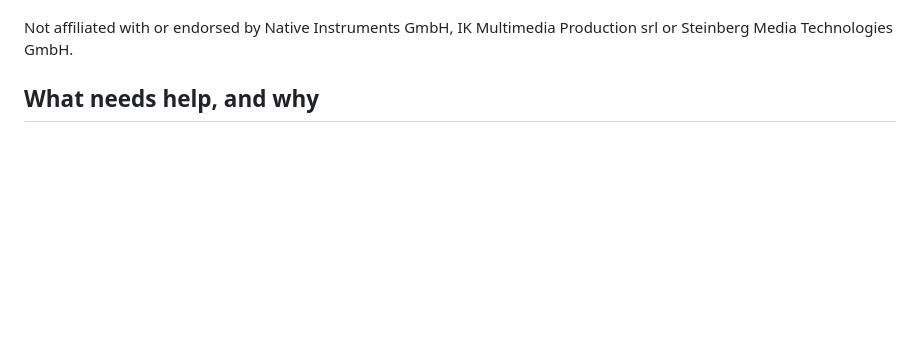
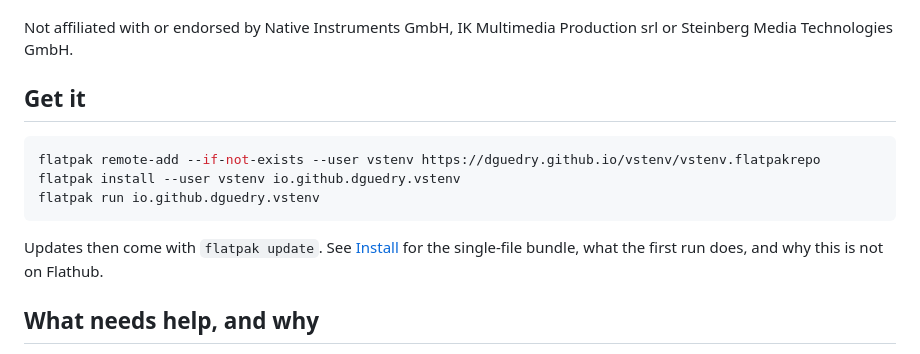
Before and after one commit to dguedry/vstenv, a Markdown page: README.md, the part around the change. GitHub-like rendering; blank space fills up the shorter version.

Commit message:
README: put the install commands at the top
The install instructions were under "Install" at line 230, after the
compatibility tables -- a reader who only wants to install the thing had
to scroll past everything else to find out how, and the new remote was
buried with them.

Lead with the three commands that add the repo and install the app, and
link down to the full section for the bundle, what the first run does,
and why this is not on Flathub. Also point the repository's homepage at
the install page, which was unset.

Co-Authored-By: Claude Opus 5 <noreply@anthropic.com>

````diff
--- a/README.md
+++ b/README.md
@@ -19,6 +19,17 @@ add another vendor without touching the core. Most other plugins need no
 module: run their installer from the Install tab.
 
 Not affiliated with or endorsed by Native Instruments GmbH, IK Multimedia Production srl or Steinberg Media Technologies GmbH.
+
+## Get it
+
+```sh
+flatpak remote-add --if-not-exists --user vstenv https://dguedry.github.io/vstenv/vstenv.flatpakrepo
+flatpak install --user vstenv io.github.dguedry.vstenv
+flatpak run io.github.dguedry.vstenv
+```
+
+Updates then come with `flatpak update`. See [Install](#install) for the
+single-file bundle, what the first run does, and why this is not on Flathub.
 
 ## What needs help, and why
 
````
